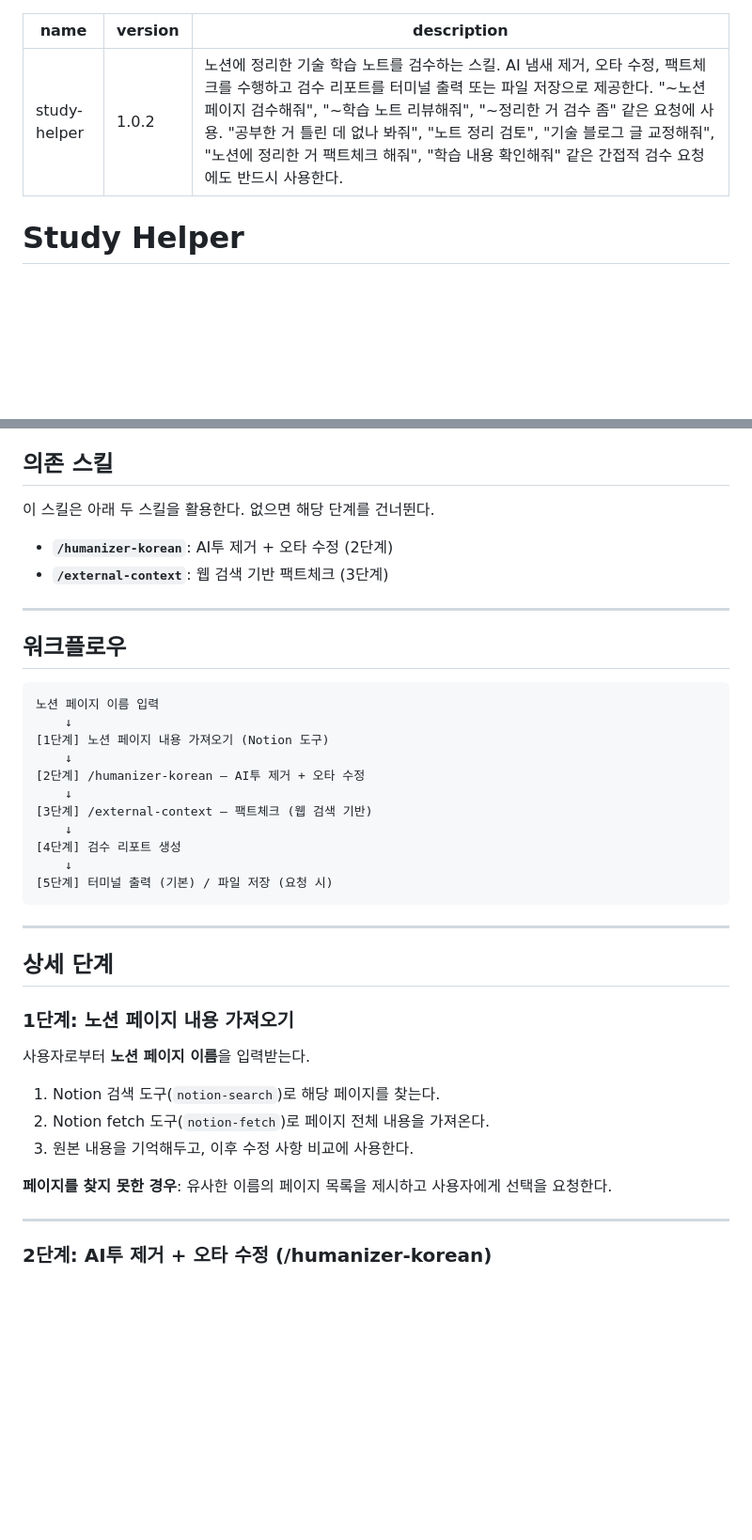
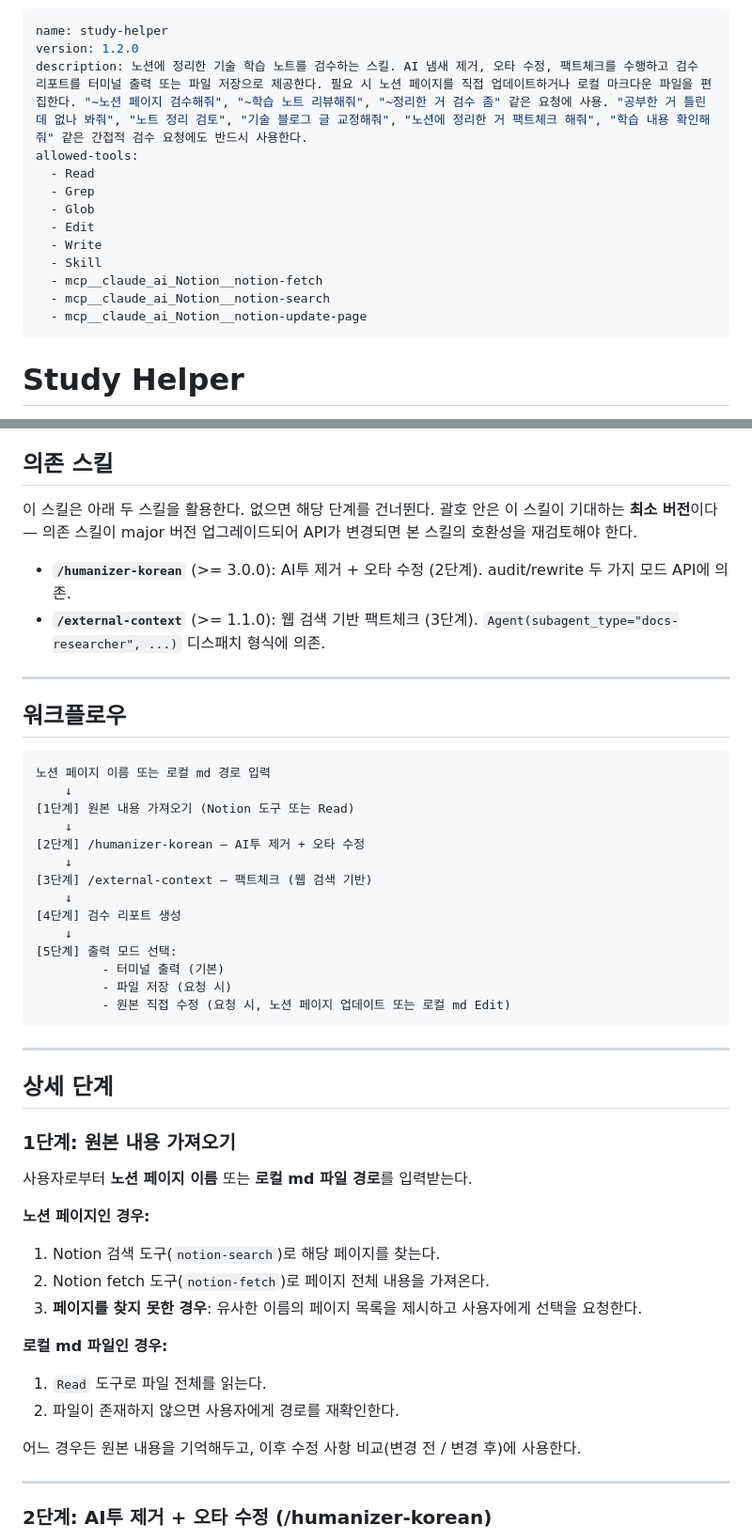
Before and after one commit to wisehero/wise-claude-code, a Markdown page: skills/study-helper/SKILL.md, 2 parts joined by grey strips. Shown at 94% size. Rendered like a GitHub page; blank space fills up the shorter version.

````diff
--- a/skills/study-helper/SKILL.md
+++ b/skills/study-helper/SKILL.md
@@ -1,7 +1,17 @@
 ---
 name: study-helper
-version: 1.0.2
-description: 노션에 정리한 기술 학습 노트를 검수하는 스킬. AI 냄새 제거, 오타 수정, 팩트체크를 수행하고 검수 리포트를 터미널 출력 또는 파일 저장으로 제공한다. "~노션 페이지 검수해줘", "~학습 노트 리뷰해줘", "~정리한 거 검수 좀" 같은 요청에 사용. "공부한 거 틀린 데 없나 봐줘", "노트 정리 검토", "기술 블로그 글 교정해줘", "노션에 정리한 거 팩트체크 해줘", "학습 내용 확인해줘" 같은 간접적 검수 요청에도 반드시 사용한다.
+version: 1.2.0
+description: 노션에 정리한 기술 학습 노트를 검수하는 스킬. AI 냄새 제거, 오타 수정, 팩트체크를 수행하고 검수 리포트를 터미널 출력 또는 파일 저장으로 제공한다. 필요 시 노션 페이지를 직접 업데이트하거나 로컬 마크다운 파일을 편집한다. "~노션 페이지 검수해줘", "~학습 노트 리뷰해줘", "~정리한 거 검수 좀" 같은 요청에 사용. "공부한 거 틀린 데 없나 봐줘", "노트 정리 검토", "기술 블로그 글 교정해줘", "노션에 정리한 거 팩트체크 해줘", "학습 내용 확인해줘" 같은 간접적 검수 요청에도 반드시 사용한다.
+allowed-tools:
+  - Read
+  - Grep
+  - Glob
+  - Edit
+  - Write
+  - Skill
+  - mcp__claude_ai_Notion__notion-fetch
+  - mcp__claude_ai_Notion__notion-search
+  - mcp__claude_ai_Notion__notion-update-page
 ---
 
 # Study Helper
@@ -20,19 +30,19 @@ description: 노션에 정리한 기술 학습 노트를 검수하는 스킬. AI
 
 ## 의존 스킬
 
-이 스킬은 아래 두 스킬을 활용한다. 없으면 해당 단계를 건너뛴다.
+이 스킬은 아래 두 스킬을 활용한다. 없으면 해당 단계를 건너뛴다. 괄호 안은 이 스킬이 기대하는 **최소 버전**이다 — 의존 스킬이 major 버전 업그레이드되어 API가 변경되면 본 스킬의 호환성을 재검토해야 한다.
 
-- **`/humanizer-korean`**: AI투 제거 + 오타 수정 (2단계)
-- **`/external-context`**: 웹 검색 기반 팩트체크 (3단계)
+- **`/humanizer-korean`** (>= 3.0.0): AI투 제거 + 오타 수정 (2단계). audit/rewrite 두 가지 모드 API에 의존.
+- **`/external-context`** (>= 1.1.0): 웹 검색 기반 팩트체크 (3단계). `Agent(subagent_type="docs-researcher", ...)` 디스패치 형식에 의존.
 
 ---
 
 ## 워크플로우
 
 ```
-노션 페이지 이름 입력
+노션 페이지 이름 또는 로컬 md 경로 입력
     ↓
-[1단계] 노션 페이지 내용 가져오기 (Notion 도구)
+[1단계] 원본 내용 가져오기 (Notion 도구 또는 Read)
     ↓
 [2단계] /humanizer-korean — AI투 제거 + 오타 수정
     ↓
@@ -40,22 +50,30 @@ description: 노션에 정리한 기술 학습 노트를 검수하는 스킬. AI
     ↓
 [4단계] 검수 리포트 생성
     ↓
-[5단계] 터미널 출력 (기본) / 파일 저장 (요청 시)
+[5단계] 출력 모드 선택:
+         - 터미널 출력 (기본)
+         - 파일 저장 (요청 시)
+         - 원본 직접 수정 (요청 시, 노션 페이지 업데이트 또는 로컬 md Edit)
 ```
 
 ---
 
 ## 상세 단계
 
-### 1단계: 노션 페이지 내용 가져오기
+### 1단계: 원본 내용 가져오기
 
-사용자로부터 **노션 페이지 이름**을 입력받는다.
+사용자로부터 **노션 페이지 이름** 또는 **로컬 md 파일 경로**를 입력받는다.
 
+**노션 페이지인 경우:**
 1. Notion 검색 도구(`notion-search`)로 해당 페이지를 찾는다.
 2. Notion fetch 도구(`notion-fetch`)로 페이지 전체 내용을 가져온다.
-3. 원본 내용을 기억해두고, 이후 수정 사항 비교에 사용한다.
+3. **페이지를 찾지 못한 경우**: 유사한 이름의 페이지 목록을 제시하고 사용자에게 선택을 요청한다.
 
-**페이지를 찾지 못한 경우**: 유사한 이름의 페이지 목록을 제시하고 사용자에게 선택을 요청한다.
+**로컬 md 파일인 경우:**
+1. `Read` 도구로 파일 전체를 읽는다.
+2. 파일이 존재하지 않으면 사용자에게 경로를 재확인한다.
+
+어느 경우든 원본 내용을 기억해두고, 이후 수정 사항 비교(변경 전 / 변경 후)에 사용한다.
 
 ---
 
````
Also changed, not shown: other parts of skills/study-helper/SKILL.md (+34 -2 lines).
